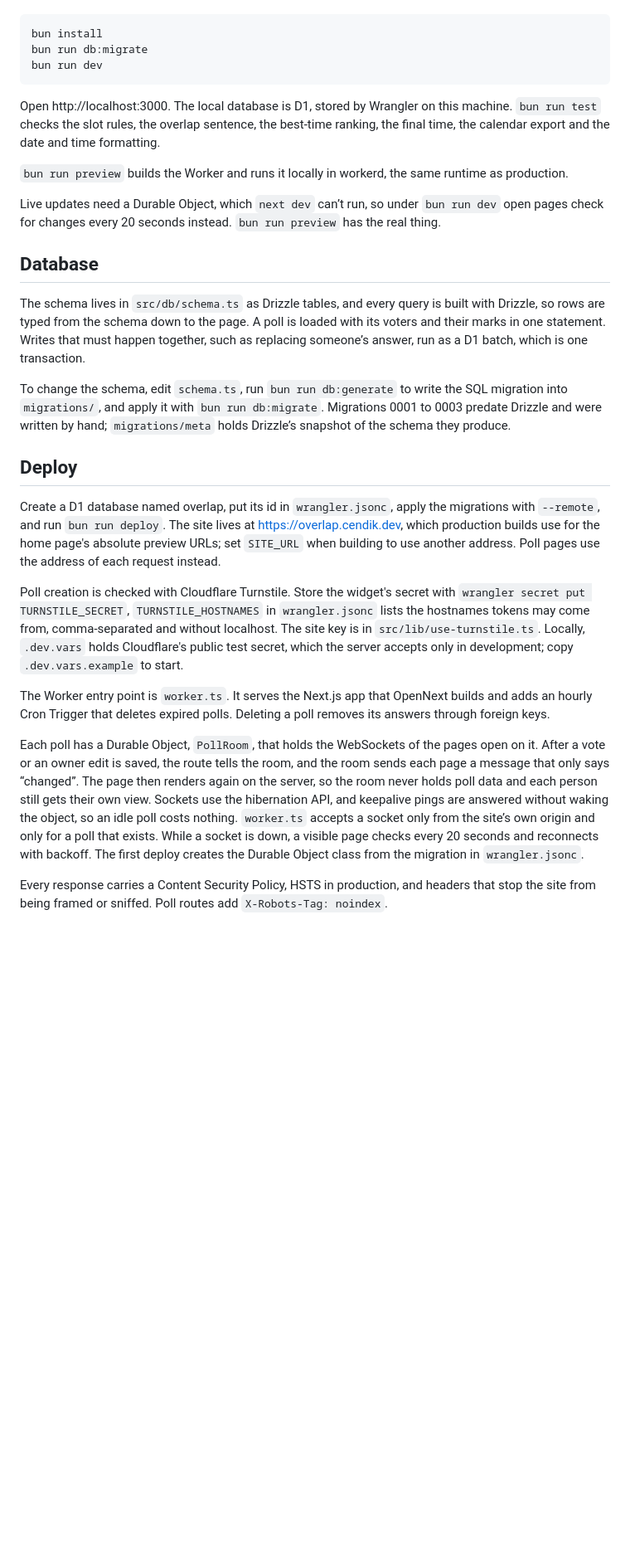
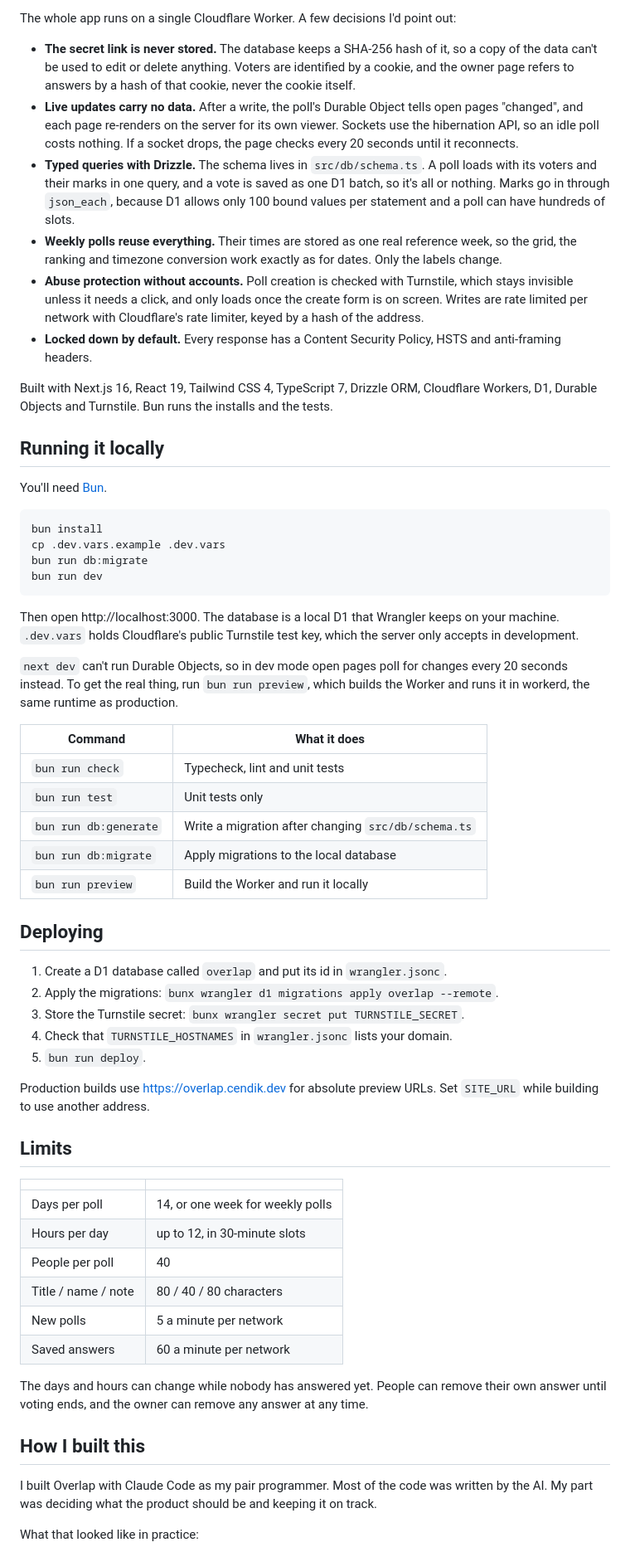
Before and after one commit to mxrtcendik/overlap, a Markdown page: README.md, the part around one of its changes. Shown at 83% size. Rendered like a GitHub page; blank space fills up the shorter version.

Commit message:
Rewrite README with screenshots

````diff
--- a/README.md
+++ b/README.md
@@ -17,30 +50,65 @@ Install dependencies, apply the local database migrations, and start the app.
 ```
+
+The whole app runs on a single Cloudflare Worker. A few decisions I'd point out:
+
+- **The secret link is never stored.** The database keeps a SHA-256 hash of it, so a copy of the data can't be used to edit or delete anything. Voters are identified by a cookie, and the owner page refers to answers by a hash of that cookie, never the cookie itself.
+- **Live updates carry no data.** After a write, the poll's Durable Object tells open pages "changed", and each page re-renders on the server for its own viewer. Sockets use the hibernation API, so an idle poll costs nothing. If a socket drops, the page checks every 20 seconds until it reconnects.
+- **Typed queries with Drizzle.** The schema lives in `src/db/schema.ts`. A poll loads with its voters and their marks in one query, and a vote is saved as one D1 batch, so it's all or nothing. Marks go in through `json_each`, because D1 allows only 100 bound values per statement and a poll can have hundreds of slots.
+- **Weekly polls reuse everything.** Their times are stored as one real reference week, so the grid, the ranking and timezone conversion work exactly as for dates. Only the labels change.
+- **Abuse protection without accounts.** Poll creation is checked with Turnstile, which stays invisible unless it needs a click, and only loads once the create form is on screen. Writes are rate limited per network with Cloudflare's rate limiter, keyed by a hash of the address.
+- **Locked down by default.** Every response has a Content Security Policy, HSTS and anti-framing headers.
+
+Built with Next.js 16, React 19, Tailwind CSS 4, TypeScript 7, Drizzle ORM, Cloudflare Workers, D1, Durable Objects and Turnstile. Bun runs the installs and the tests.
+
+## Running it locally
+
+You'll need [Bun](https://bun.sh).
+
+```sh
 bun install
+cp .dev.vars.example .dev.vars
 bun run db:migrate
 bun run dev
 ```
 
-Open http://localhost:3000. The local database is D1, stored by Wrangler on this machine. `bun run test` checks the slot rules, the overlap sentence, the best-time ranking, the final time, the calendar export and the date and time formatting.
+Then open http://localhost:3000. The database is a local D1 that Wrangler keeps on your machine. `.dev.vars` holds Cloudflare's public Turnstile test key, which the server only accepts in development.
 
-`bun run preview` builds the Worker and runs it locally in workerd, the same runtime as production.
+`next dev` can't run Durable Objects, so in dev mode open pages poll for changes every 20 seconds instead. To get the real thing, run `bun run preview`, which builds the Worker and runs it in workerd, the same runtime as production.
 
-Live updates need a Durable Object, which `next dev` can’t run, so under `bun run dev` open pages check for changes every 20 seconds instead. `bun run preview` has the real thing.
+| Command | What it does |
+| --- | --- |
+| `bun run check` | Typecheck, lint and unit tests |
+| `bun run test` | Unit tests only |
+| `bun run db:generate` | Write a migration after changing `src/db/schema.ts` |
+| `bun run db:migrate` | Apply migrations to the local database |
+| `bun run preview` | Build the Worker and run it locally |
 
-## Database
+## Deploying
 
-The schema lives in `src/db/schema.ts` as Drizzle tables, and every query is built with Drizzle, so rows are typed from the schema down to the page. A poll is loaded with its voters and their marks in one statement. Writes that must happen together, such as replacing someone’s answer, run as a D1 batch, which is one transaction.
+1. Create a D1 database called `overlap` and put its id in `wrangler.jsonc`.
+2. Apply the migrations: `bunx wrangler d1 migrations apply overlap --remote`.
+3. Store the Turnstile secret: `bunx wrangler secret put TURNSTILE_SECRET`.
+4. Check that `TURNSTILE_HOSTNAMES` in `wrangler.jsonc` lists your domain.
+5. `bun run deploy`.
 
-To change the schema, edit `schema.ts`, run `bun run db:generate` to write the SQL migration into `migrations/`, and apply it with `bun run db:migrate`. Migrations 0001 to 0003 predate Drizzle and were written by hand; `migrations/meta` holds Drizzle’s snapshot of the schema they produce.
+Production builds use https://overlap.cendik.dev for absolute preview URLs. Set `SITE_URL` while building to use another address.
 
-## Deploy
+## Limits
 
-Create a D1 database named overlap, put its id in `wrangler.jsonc`, apply the migrations with `--remote`, and run `bun run deploy`. The site lives at https://overlap.cendik.dev, which production builds use for the home page's absolute preview URLs; set `SITE_URL` when building to use another address. Poll pages use the address of each request instead.
+| | |
+| --- | --- |
+| Days per poll | 14, or one week for weekly polls |
+| Hours per day | up to 12, in 30-minute slots |
+| People per poll | 40 |
+| Title / name / note | 80 / 40 / 80 characters |
+| New polls | 5 a minute per network |
+| Saved answers | 60 a minute per network |
 
-Poll creation is checked with Cloudflare Turnstile. Store the widget's secret with `wrangler secret put TURNSTILE_SECRET`, `TURNSTILE_HOSTNAMES` in `wrangler.jsonc` lists the hostnames tokens may come from, comma-separated and without localhost. The site key is in `src/lib/use-turnstile.ts`. Locally, `.dev.vars` holds Cloudflare's public test secret, which the server accepts only in development; copy `.dev.vars.example` to start.
+The days and hours can change while nobody has answered yet. People can remove their own answer until voting ends, and the owner can remove any answer at any time.
 
-The Worker entry point is `worker.ts`. It serves the Next.js app that OpenNext builds and adds an hourly Cron Trigger that deletes expired polls. Deleting a poll removes its answers through foreign keys.
+## How I built this
 
-Each poll has a Durable Object, `PollRoom`, that holds the WebSockets of the pages open on it. After a vote or an owner edit is saved, the route tells the room, and the room sends each page a message that only says “changed”. The page then renders again on the server, so the room never holds poll data and each person still gets their own view. Sockets use the hibernation API, and keepalive pings are answered without waking the object, so an idle poll costs nothing. `worker.ts` accepts a socket only from the site’s own origin and only for a poll that exists. While a socket is down, a visible page checks every 20 seconds and reconnects with backoff. The first deploy creates the Durable Object class from the migration in `wrangler.jsonc`.
+I built Overlap with Claude Code as my pair programmer. Most of the code was written by the AI. My part was deciding what the product should be and keeping it on track.
 
-Every response carries a Content Security Policy, HSTS in production, and headers that stop the site from being framed or sniffed. Poll routes add `X-Robots-Tag: noindex`.
+What that looked like in practice:
 
````
Also changed, not shown: other parts of README.md (+50 -13 lines), docs/screenshots/home-dark.png (added), docs/screenshots/home-light.png (added), docs/screenshots/poll-dark.png (added), docs/screenshots/poll-light.png (added).
